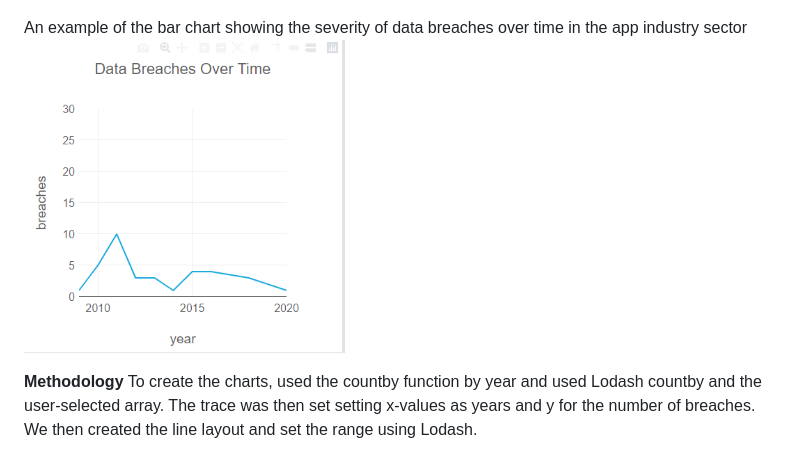
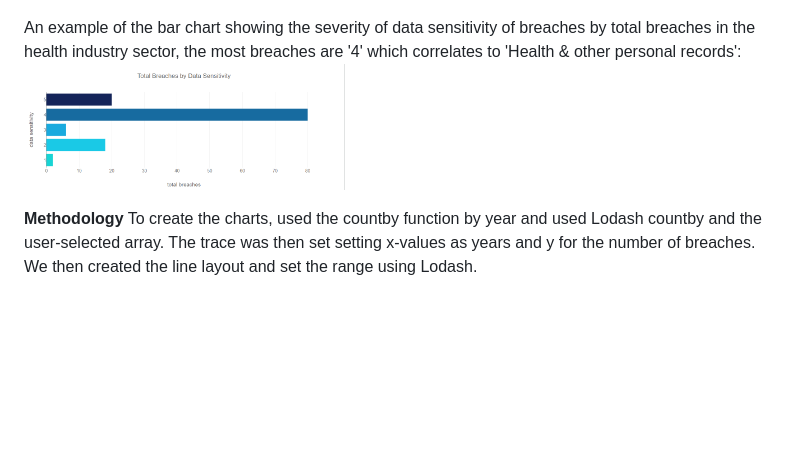
Before and after one commit to PianoPalf/group-project-3, a Markdown page: ReadME.md, the part around one of its changes. Rendered like a GitHub page; blank space fills up the shorter version.

Commit message:
Taryn added readme file info

```diff
--- a/ReadME.md
+++ b/ReadME.md
@@ -83,7 +83,7 @@ An example of the line chart showing the decrease of data breaches over time in
  <img width="321" alt="image" src="https://github.com/PianoPalf/group-project-3/blob/984a6d2923ed84cdb03c73010ee860bf3aaa664d/Images/line_chart_deacrease.png">
 
- An example of the bar chart showing the severity of data breaches over time in the app industry sector
- <img width="321" alt="image" src="https://github.com/PianoPalf/group-project-3/blob/984a6d2923ed84cdb03c73010ee860bf3aaa664d/Images/line_chart_deacrease.png">
+ An example of the bar chart showing the severity of data sensitivity of breaches by total breaches in the health industry sector, the most breaches are '4' which correlates to 'Health & other personal records':
+ <img width="321" alt="image" src="https://github.com/PianoPalf/group-project-3/blob/b9fff181cd257a31d4e5bba5139bbaa0d743b7d9/Images/health_breaches.png">
 
 __Methodology__
 To create the charts, used the countby function by year and used Lodash countby and the user-selected array. The trace was then set setting x-values as years and y for the number of breaches. We then created the line layout and set the range using Lodash.
```
Also changed, not shown: other parts of ReadME.md (+1 -1 lines).
